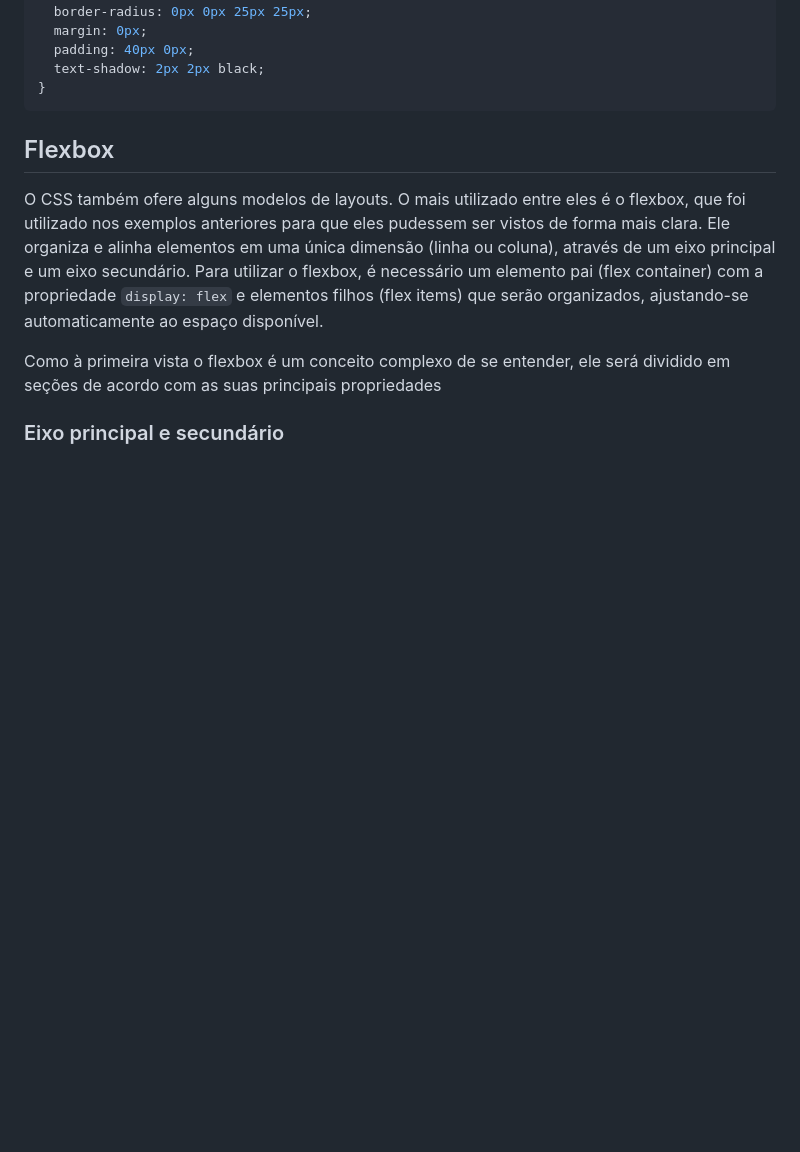
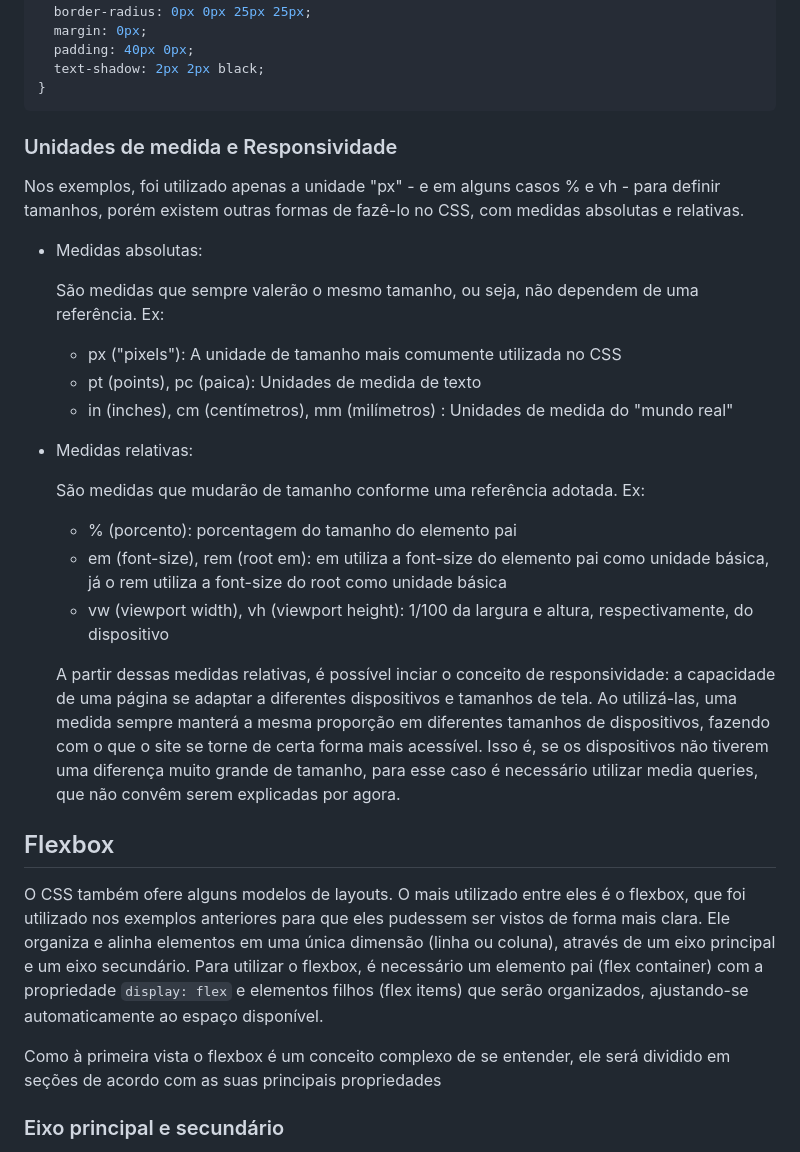
Before and after one commit to PedroWChaves/html-e-css, a Markdown page: README.md, the part around the change printed below. GitHub-like rendering; blank space fills up the shorter version.

````diff
--- a/README.md
+++ b/README.md
@@ -778,6 +881,28 @@ h1 {
   text-shadow: 2px 2px black;
 }
 ```
+
+### Unidades de medida e Responsividade
+
+Nos exemplos, foi utilizado apenas a unidade "px" - e em alguns casos % e vh - para definir tamanhos, porém existem outras formas de fazê-lo no CSS, com medidas absolutas e relativas.
+
+- Medidas absolutas:
+
+  São medidas que sempre valerão o mesmo tamanho, ou seja, não dependem de uma referência. Ex:
+
+  - px ("pixels"): A unidade de tamanho mais comumente utilizada no CSS
+  - pt (points), pc (paica): Unidades de medida de texto
+  - in (inches), cm (centímetros), mm (milímetros) : Unidades de medida do "mundo real"
+
+- Medidas relativas:
+
+  São medidas que mudarão de tamanho conforme uma referência adotada. Ex:
+
+  - % (porcento): porcentagem do tamanho do elemento pai
+  - em (font-size), rem (root em): em utiliza a font-size do elemento pai como unidade básica, já o rem utiliza a font-size do root como unidade básica
+  - vw (viewport width), vh (viewport height): 1/100 da largura e altura, respectivamente, do dispositivo
+
+  A partir dessas medidas relativas, é possível inciar o conceito de responsividade: a capacidade de uma página se adaptar a diferentes dispositivos e tamanhos de tela. Ao utilizá-las, uma medida sempre manterá a mesma proporção em diferentes tamanhos de dispositivos, fazendo com o que o site se torne de certa forma mais acessível. Isso é, se os dispositivos não tiverem uma diferença muito grande de tamanho, para esse caso é necessário utilizar media queries, que não convêm serem explicadas por agora.
 
 ## Flexbox
 
````
Also changed, not shown: other parts of README.md (+110 -6 lines).
